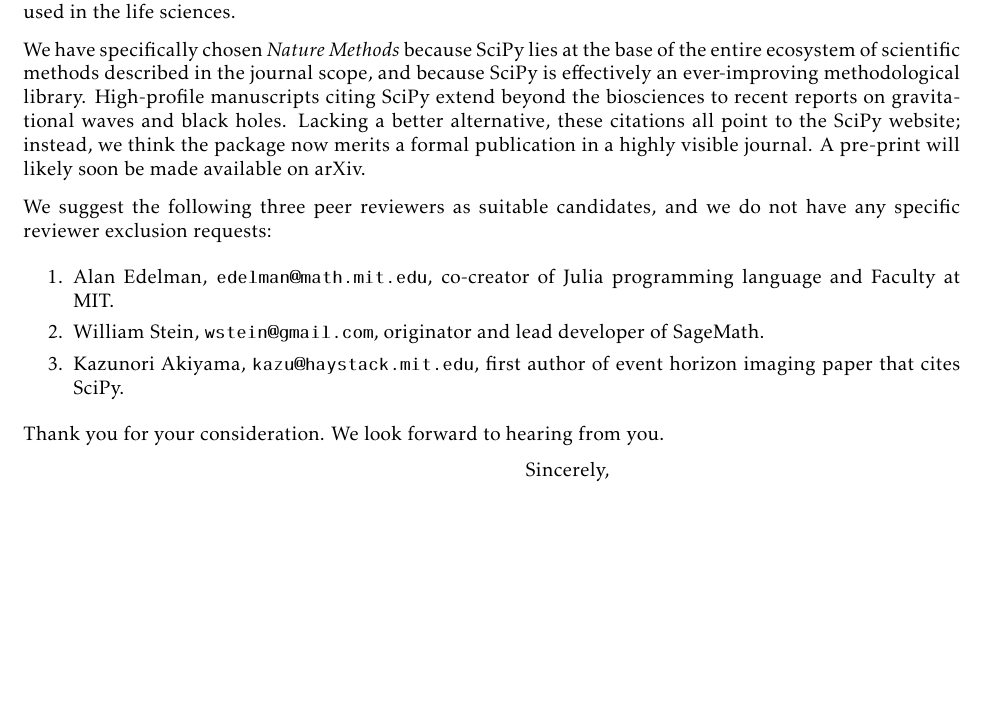
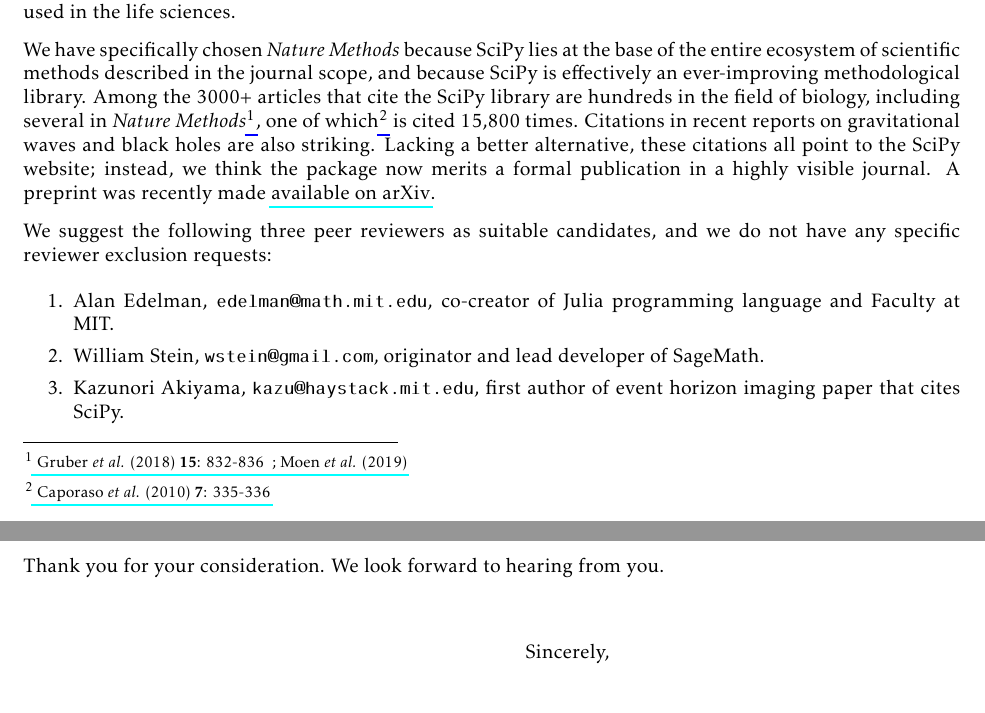
Before and after one commit to scipy/scipy-articles, a LaTeX document (scipy-1.0/covlett.tex): part of the page before the commit and two parts of pages 1 and 2 of 2 after it, the two joined at a grey line, cut so that both start at the same text, the shorter picture padded with empty space. Compiled offline with pdfLaTeX.

Commit message:
MAINT: revise cover letter
* revise cover letter based on reviewer
feedback in PR 193

```diff
--- a/scipy-1.0/covlett.tex
+++ b/scipy-1.0/covlett.tex
@@ -13,7 +13,7 @@
 \MinHead{0in}
 %\dateskipafter{0pt}
 %\dateskipbefore{0pt}
-%\sigskipbefore{0pt}
+\sigskipbefore{40pt}
 %\sigskipafter{0pt}
 \closeskipbefore{1pt}
 %\closeskipafter{0pt}
@@ -23,12 +23,17 @@
 %\addrtoskipafter{0pt}
 \newlfmP{Headlinewd=0pt,Footlinewd=0pt}
 \newlfmP{sigsize=10pt}
-\bottommarginskip{0pt}
+\bottommarginskip{60pt}
 \MinFoot{0pt}
 
 \usepackage{kpfonts}
+\usepackage{hyperref}
 \usepackage{url}
 
+\hypersetup{%
+  linkbordercolor=blue,% hyperlink borders will be blue
+  pdfborderstyle={/S/U/W 1}% border style will be underline of width 1pt
+}
 \widowpenalty=1000
 \clubpenalty=1000
 
@@ -82,12 +87,20 @@
 We have specifically chosen \emph{Nature Methods} because
 SciPy lies at the base of the entire ecosystem of scientific methods
 described in the journal scope, and because SciPy is effectively an
-ever-improving methodological library. High-profile manuscripts citing SciPy
-extend beyond the biosciences to recent reports on gravitational waves and
-black holes. Lacking a better alternative, these citations all point
+ever-improving methodological library. Among the 3000+ articles that
+cite the SciPy library are hundreds in the field of biology,
+including several in \emph{Nature Methods}\footnote{\href{
+https://www.nature.com/articles/s41592-018-0114-z}{
+Gruber \emph{et al.} (2018) \textbf{15}: 832-836}
+\href{https://www.nature.com/articles/s41592-019-0403-1}{
+; Moen \emph{et al.} (2019)}}, one of which\footnote{
+\href{https://www.nature.com/articles/nmeth.f.303}{
+Caporaso \emph{et al.} (2010) \textbf{7}: 335-336}} is cited
+15,800 times. Citations in recent reports on gravitational waves and
+black holes are also striking. Lacking a better alternative, these citations all point
 to the SciPy website; instead, we think the package now merits a
-formal publication in a highly visible journal. A pre-print will likely
-soon be made available on arXiv.
+formal publication in a highly visible journal. A preprint was recently
+made \href{https://arxiv.org/abs/1907.10121}{available on arXiv}.
 
 We suggest the following three peer reviewers as suitable candidates,
 and we do not have any specific reviewer exclusion requests:
@@ -101,7 +114,8 @@
     of event horizon imaging paper that cites SciPy.
 \end{enumerate}
 
+\vspace*{1cm}
 Thank you for your consideration.  We look forward to
-    hearing from you.\vspace*{0.1cm}
+    hearing from you.
 \end{newlfm}
 \end{document}
```
